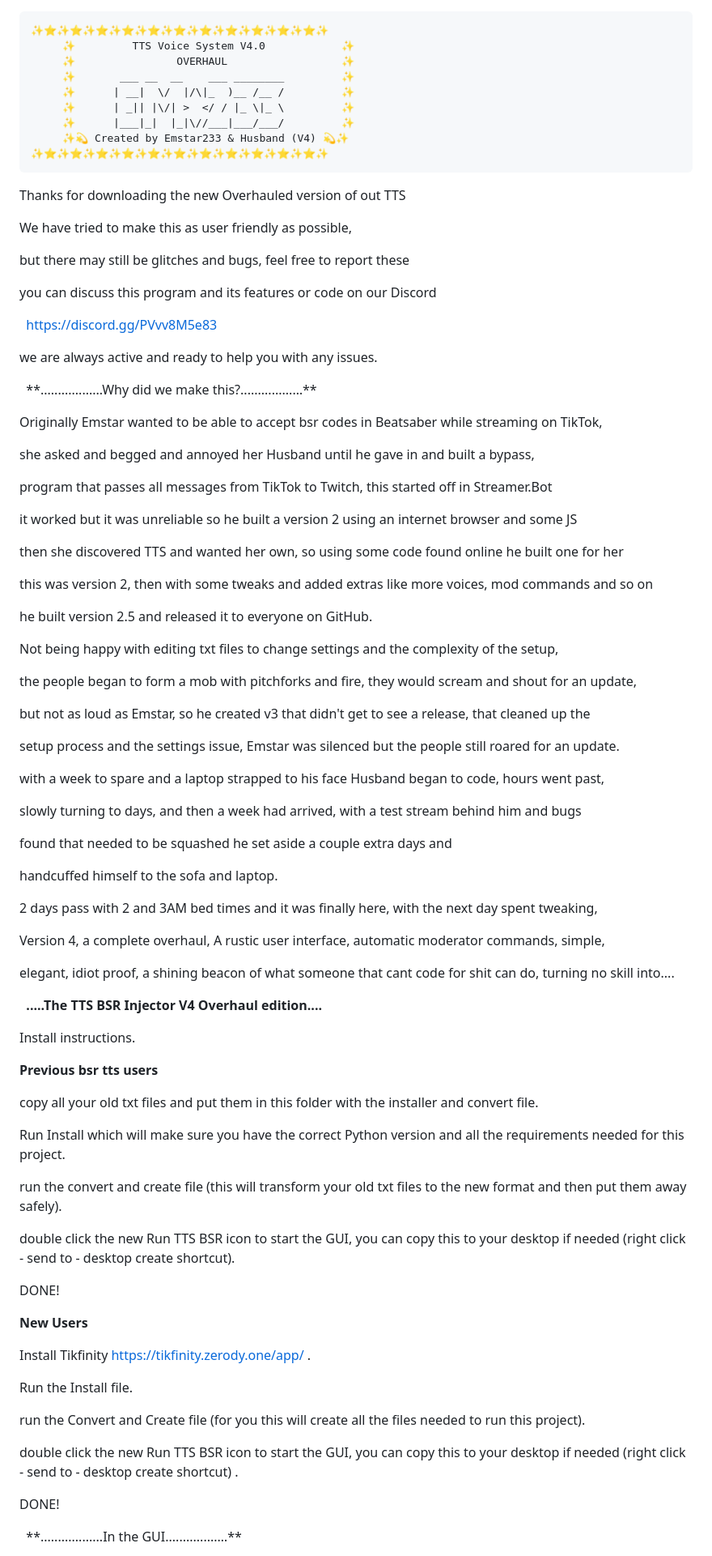
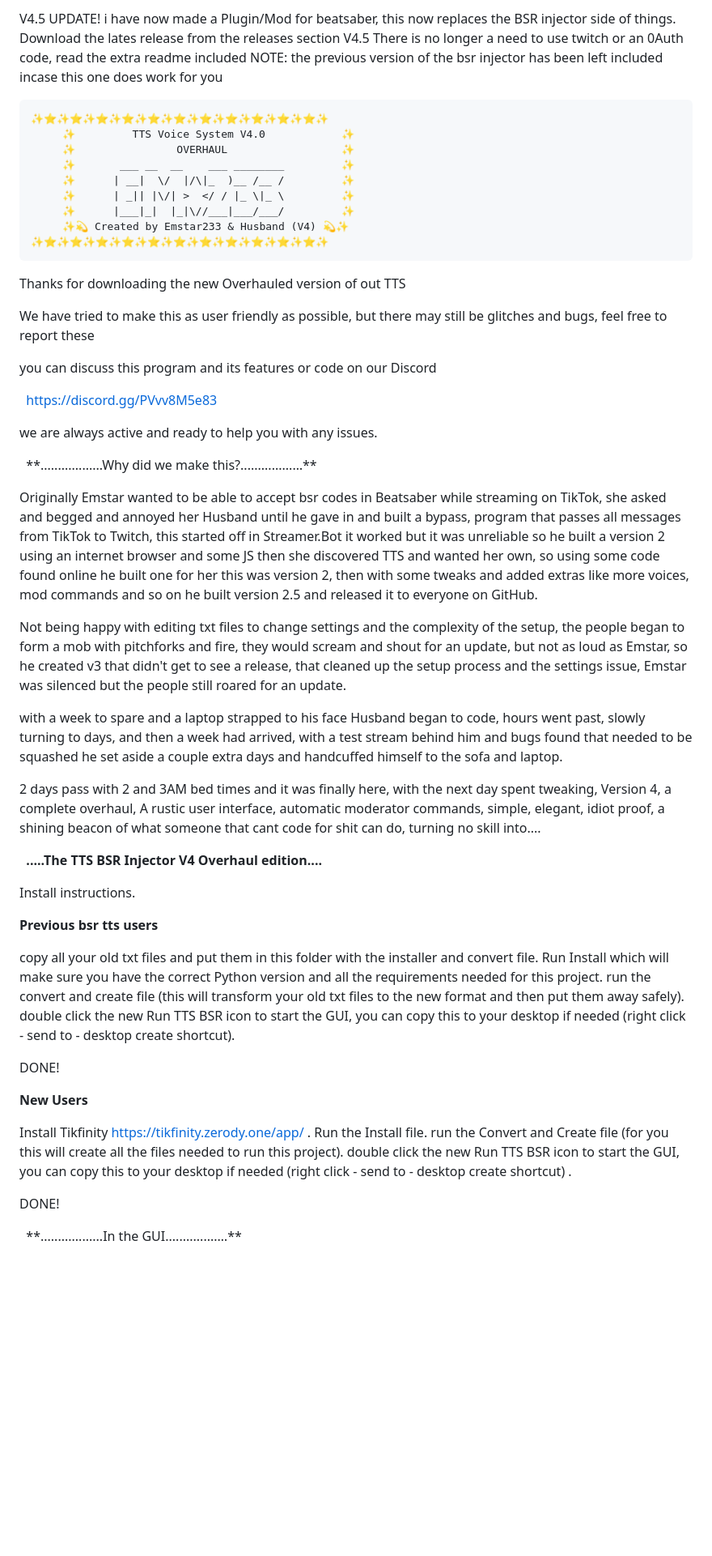
Before and after one commit to Panther-Dust22/TikTok-Live-TTS-BSR-Injector, a Markdown page: Readme.md, the part around one of its changes. Shown at 81% size. Drawn GitHub-style; blank space fills up the shorter version.

````diff
--- a/Readme.md
+++ b/Readme.md
@@ -1,3 +1,9 @@
+V4.5 UPDATE!
+i have now made a Plugin/Mod for beatsaber, this now replaces the BSR injector side of things.
+Download the lates release from the releases section V4.5
+There is no longer a need to use twitch or an 0Auth code, read the extra readme included
+NOTE: the previous version of the bsr injector has been left included incase this one does work for you
+
 ```
 ✨⭐✨⭐✨⭐✨⭐✨⭐✨⭐✨⭐✨⭐✨⭐✨⭐✨⭐✨
      ✨         TTS Voice System V4.0            ✨
@@ -16,10 +22,7 @@ Thanks for downloading the new Overhauled version of out TTS
 
 
 We have tried to make this as user friendly as possible,
-
 but there may still be glitches and bugs, feel free to report these
-
-
 
 you can discuss this program and its features or code on our Discord
 
@@ -29,8 +32,6 @@ you can discuss this program and its features or code on our Discord
 
 we are always active and ready to help you with any issues.
 
-
-
              \*\*..................Why did we make this?...............…\*\*
 
 
@@ -38,69 +39,40 @@ we are always active and ready to help you with any issues.
 
 
 Originally Emstar wanted to be able to accept bsr codes in Beatsaber while streaming on TikTok,
-
 she asked and begged and annoyed her Husband until he gave in and built a bypass,
-
 program that passes all messages from TikTok to Twitch, this started off in Streamer.Bot
-
 it worked but it was unreliable so he built a version 2 using an internet browser and some JS
-
 then she discovered TTS and wanted her own, so using some code found online he built one for her
-
 this was version 2, then with some tweaks and added extras like more voices, mod commands and so on
-
 he built version 2.5 and released it to everyone on GitHub.
 
-
-
 Not being happy with editing txt files to change settings and the complexity of the setup,
-
 the people began to form a mob with pitchforks and fire, they would scream and shout for an update,
-
 but not as loud as Emstar, so he created v3 that didn't get to see a release, that cleaned up the
-
 setup process and the settings issue, Emstar was silenced but the people still roared for an update.
 
-
-
 with a week to spare and a laptop strapped to his face Husband began to code, hours went past,
-
 slowly turning to days, and then a week had arrived, with a test stream behind him and bugs
-
 found that needed to be squashed he set aside a couple extra days and
-
 handcuffed himself to the sofa and laptop.
 
 
 
 2 days pass with 2 and 3AM bed times and it was finally here, with the next day spent tweaking,
-
 Version 4, a complete overhaul, A rustic user interface, automatic moderator commands, simple,
-
 elegant, idiot proof, a shining beacon of what someone that cant code for shit can do, turning no skill into....
-
-
-
 
 
                   **.....The TTS BSR Injector V4 Overhaul edition....**
 
-
-
 Install instructions.
-
-
 
 **Previous bsr tts users**
 
 copy all your old txt files and put them in this folder with the installer and convert file.
-
 Run Install which will make sure you have the correct Python version and all the requirements needed for this project.
-
 run the convert and create file (this will transform your old txt files to the new format and then put them away safely).
-
 double click the new Run TTS BSR icon to start the GUI, you can copy this to your desktop if needed (right click - send to - desktop create shortcut).
-
 
 DONE!
 
@@ -108,13 +80,9 @@ DONE!
 **New Users**
 
 Install Tikfinity https://tikfinity.zerody.one/app/ .
-
 Run the Install file.
-
 run the Convert and Create file (for you this will create all the files needed to run this project).
-
 double click the new Run TTS BSR icon to start the GUI, you can copy this to your desktop if needed (right click - send to - desktop create shortcut) .
-
 
 DONE!
 
````
Also changed, not shown: other parts of Readme.md (+0 -36 lines).
